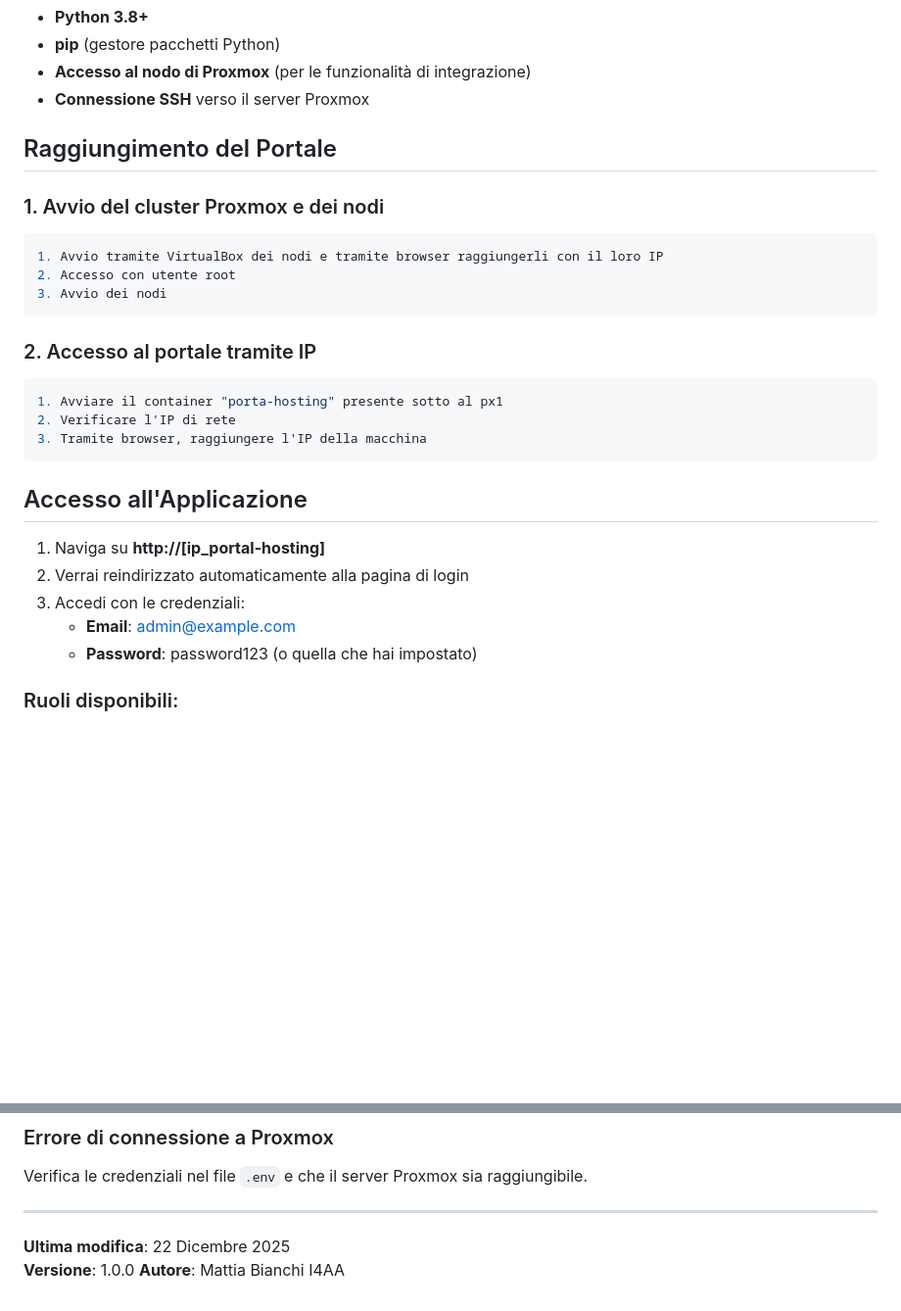
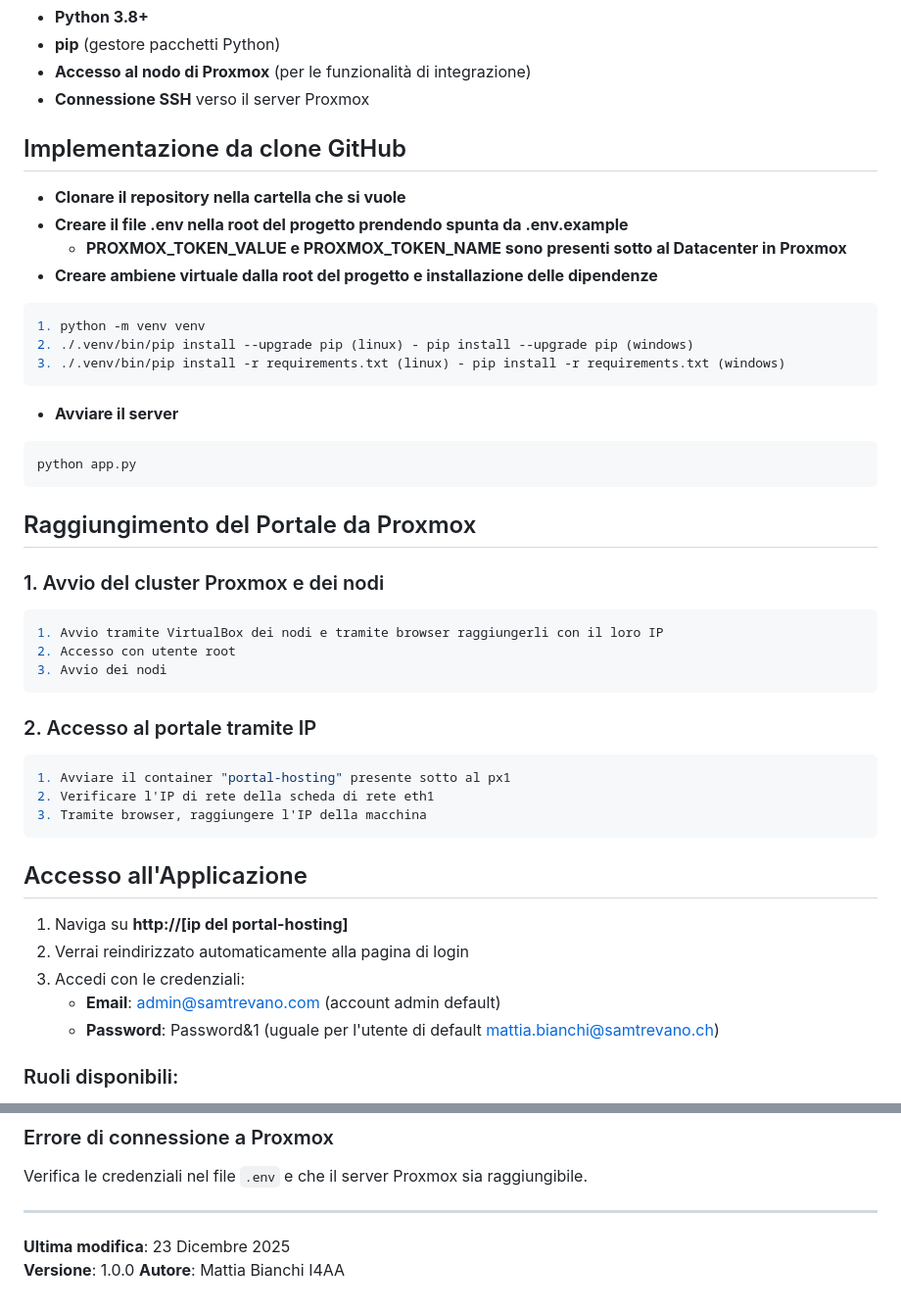
Before and after one commit to bianchimattia/Proxmox-Portal, a Markdown page: README.md, 2 parts joined by grey strips. Shown: that part at 98% size. Drawn GitHub-style; blank space fills up the shorter version.

Commit message:
Push finale + Deploy funzionante

````diff
--- a/README.md
+++ b/README.md
@@ -64,7 +64,23 @@ Proxmox-Portal/
 - **Accesso al nodo di Proxmox** (per le funzionalità di integrazione)
 - **Connessione SSH** verso il server Proxmox
 
-## Raggiungimento del Portale
+## Implementazione da clone GitHub
+
+- **Clonare il repository nella cartella che si vuole**
+- **Creare il file .env nella root del progetto prendendo spunta da .env.example**
+   - **PROXMOX_TOKEN_VALUE e PROXMOX_TOKEN_NAME sono presenti sotto al Datacenter in Proxmox**
+- **Creare ambiene virtuale dalla root del progetto e installazione delle dipendenze**
+```bash
+1. python -m venv venv
+2. ./.venv/bin/pip install --upgrade pip (linux) - pip install --upgrade pip (windows)
+3. ./.venv/bin/pip install -r requirements.txt (linux) - pip install -r requirements.txt (windows)
+```
+- **Avviare il server**
+```bash
+python app.py
+```
+
+## Raggiungimento del Portale da Proxmox
 
 ### 1. Avvio del cluster Proxmox e dei nodi
 
@@ -77,18 +93,18 @@ Proxmox-Portal/
 ### 2. Accesso al portale tramite IP
 
 ```bash
-1. Avviare il container "porta-hosting" presente sotto al px1
-2. Verificare l'IP di rete
+1. Avviare il container "portal-hosting" presente sotto al px1
+2. Verificare l'IP di rete della scheda di rete eth1
 3. Tramite browser, raggiungere l'IP della macchina
 ```
 
 ## Accesso all'Applicazione
 
-1. Naviga su **http://[ip_portal-hosting]**
+1. Naviga su **http://[ip del portal-hosting]**
 2. Verrai reindirizzato automaticamente alla pagina di login
 3. Accedi con le credenziali:
-   - **Email**: admin@example.com
-   - **Password**: password123 (o quella che hai impostato)
+   - **Email**: admin@samtrevano.com (account admin default)
+   - **Password**: Password&1 (uguale per l'utente di default mattia.bianchi@samtrevano.ch)
 
 ### Ruoli disponibili:
 
@@ -135,6 +151,6 @@ Verifica le credenziali nel file `.env` e che il server Proxmox sia raggiungibil
 
 ---
 
-**Ultima modifica**: 22 Dicembre 2025
+**Ultima modifica**: 23 Dicembre 2025
 **Versione**: 1.0.0
 **Autore**: Mattia Bianchi I4AA
````
